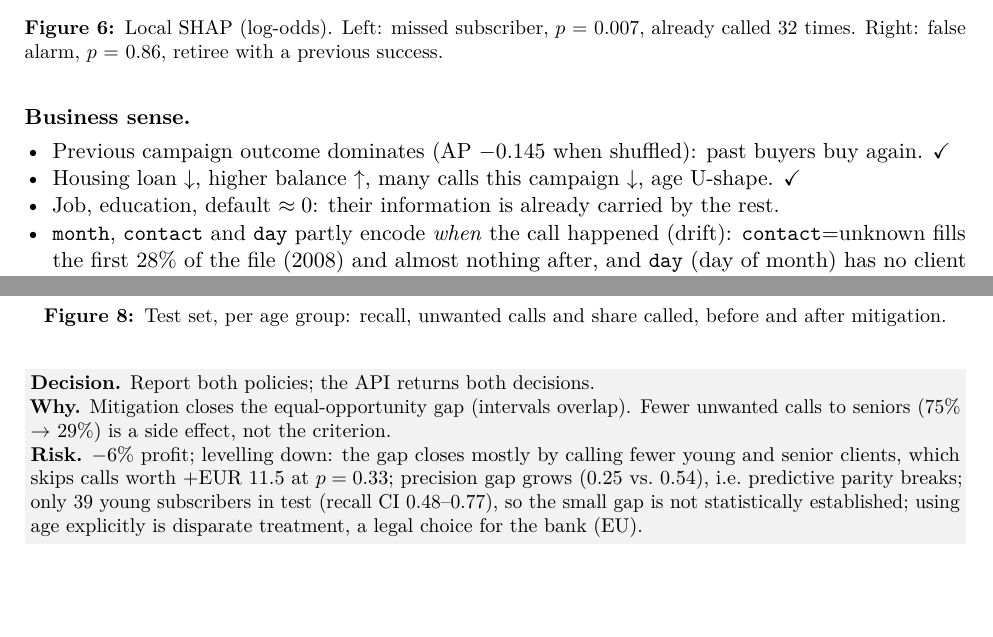
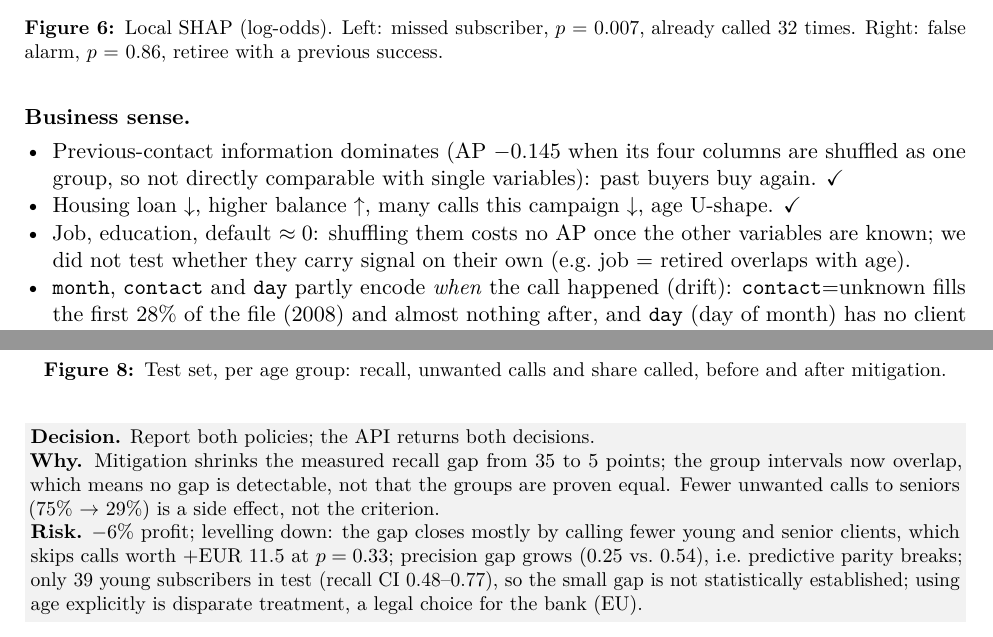
Before and after one commit to khaledngr/bank-marketing-project, a LaTeX paper (report/main.tex): two parts of pages 5 and 7 of 10, joined at a grey line, cut so that both start at the same text, the shorter picture padded with empty space. Compiled offline with pdfLaTeX.

Commit message:
Correct four overclaims in the report wording
- Fairness: overlapping intervals mean no detectable gap, not proven equality
- Explainability: previous-contact importance is a 4-column group; job/education/default
  near zero is conditional on the other variables, not shown redundant
- Tracking: fixed seeds should reproduce metrics, not identical runs
- Temporal check: hyperparameters were tuned on the random split, which saw late rows

Co-Authored-By: Claude Opus 5.5 <noreply@anthropic.com>

```diff
--- a/report/main.tex
+++ b/report/main.tex
@@ -254,9 +255,11 @@ Right: false alarm, $p$ = 0.86, retiree with a previous success.}
 
 \textbf{Business sense.}
 \begin{itemize}
-  \item Previous campaign outcome dominates (AP $-0.145$ when shuffled): past buyers buy again. \checkmark
+  \item Previous-contact information dominates (AP $-0.145$ when its four columns are shuffled as
+  one group, so not directly comparable with single variables): past buyers buy again. \checkmark
   \item Housing loan $\downarrow$, higher balance $\uparrow$, many calls this campaign $\downarrow$, age U-shape. \checkmark
-  \item Job, education, default $\approx 0$: their information is already carried by the rest.
+  \item Job, education, default $\approx 0$: shuffling them costs no AP once the other variables are
+  known; we did not test whether they carry signal on their own (e.g.\ job = retired overlaps with age).
   \item \texttt{month}, \texttt{contact} and \texttt{day} partly encode \emph{when} the call happened
   (drift): \texttt{contact}=unknown fills the first 28\% of the file (2008) and almost nothing after,
   and \texttt{day} (day of month) has no client meaning. Treat these as timing, not behaviour.
@@ -351,7 +354,8 @@ $\rightarrow$ \eur{2,551} per 1,000 clients ($-6\%$).}
 \end{figure}
 
 \dwr{Report both policies; the API returns both decisions.}
-{Mitigation closes the equal-opportunity gap (intervals overlap). Fewer unwanted calls to seniors
+{Mitigation shrinks the measured recall gap from 35 to 5 points; the group intervals now overlap,
+which means no gap is detectable, not that the groups are proven equal. Fewer unwanted calls to seniors
 (75\% $\rightarrow$ 29\%) is a side effect, not the criterion.}
 {$-6\%$ profit; levelling down: the gap closes mostly by calling fewer young and senior clients, which
 skips calls worth $+$\eur{11.5} at $p = 0.33$; precision gap grows (0.25 vs.\ 0.54), i.e.\ predictive
```
Also changed, not shown: report/main.tex (12 more changed lines).
